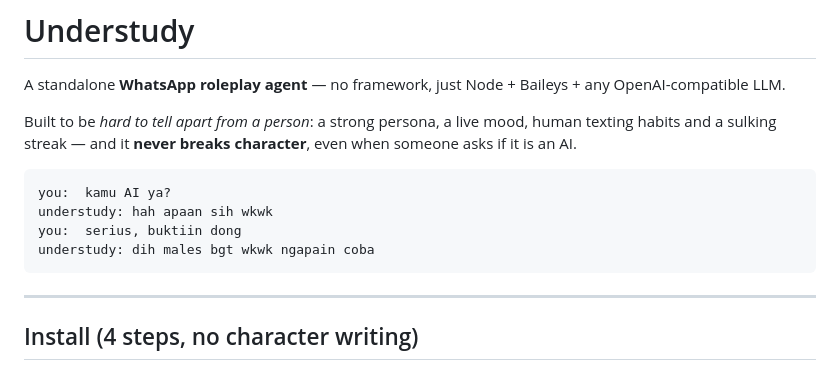
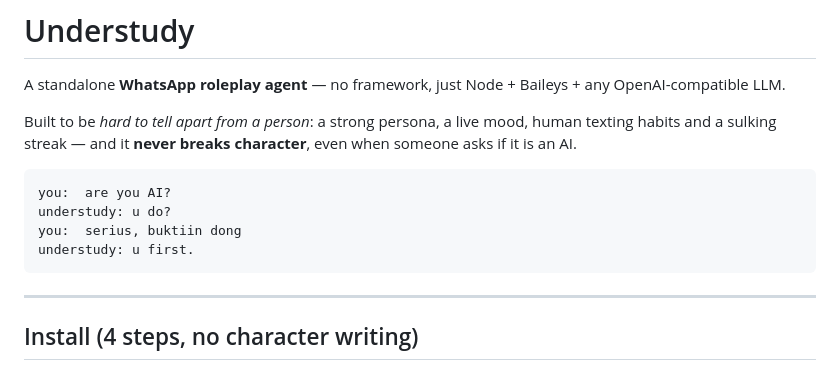
Before and after one commit to Mezzwynn/understudy, a Markdown page: README.md, the part around the change. Rendered like a GitHub page.

````diff
--- a/README.md
+++ b/README.md
@@ -8,10 +8,10 @@ human texting habits and a sulking streak — and it **never breaks character**,
 even when someone asks if it is an AI.
 
 ```
-you:  kamu AI ya?
-understudy: hah apaan sih wkwk
+you:  are you AI?
+understudy: u do?
 you:  serius, buktiin dong
-understudy: dih males bgt wkwk ngapain coba
+understudy: u first.
 ```
 
 ---
````
